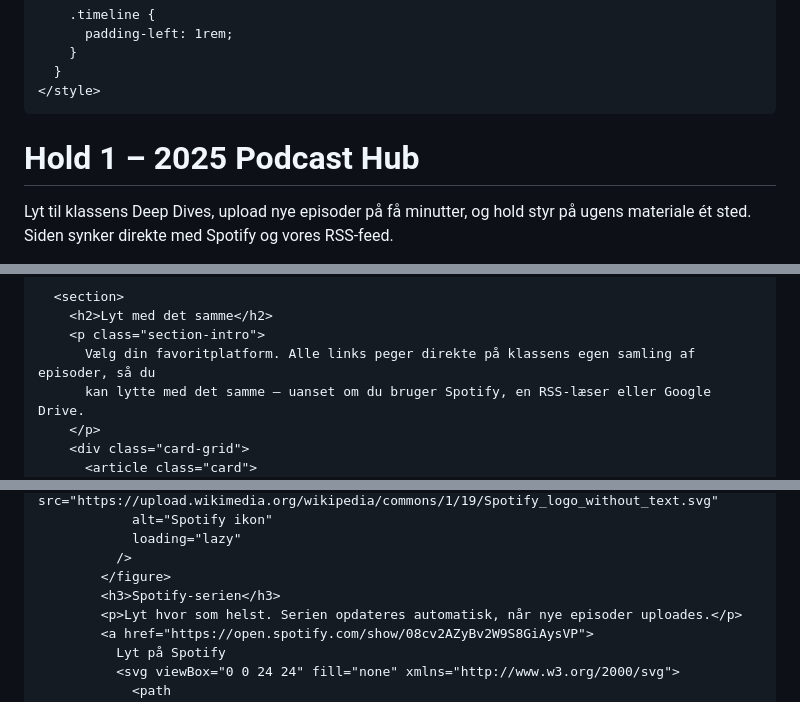
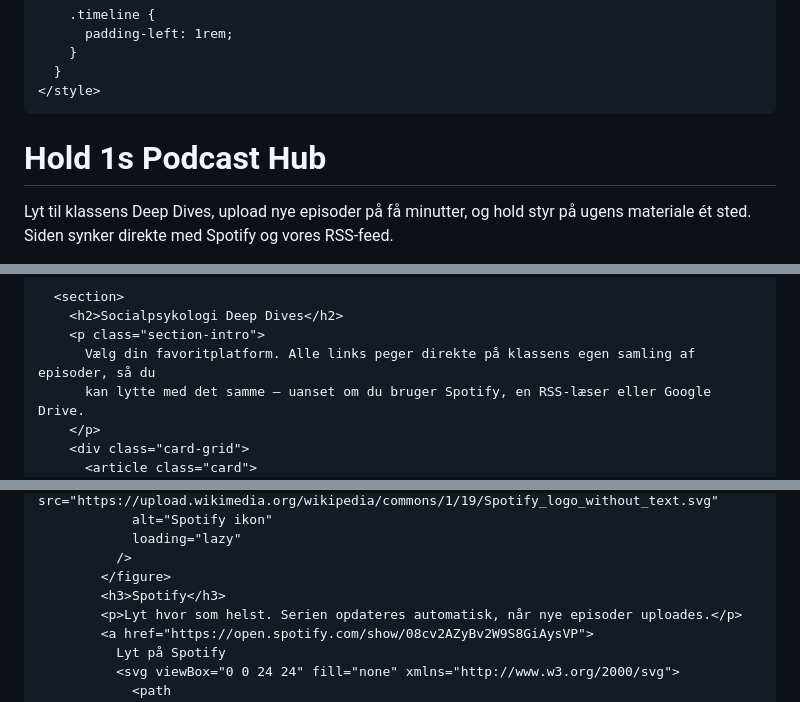
Before and after one commit to ennuiweb/psyk-podcast, a Markdown page: README.md, 3 parts joined by grey strips. Rendered like a GitHub page.

```diff
--- a/README.md
+++ b/README.md
@@ -370,7 +370,7 @@
     <main>
       <header class="hero">
         <div class="hero-content">
-          <h1>Hold 1 – 2025 Podcast Hub</h1>
+          <h1>Hold 1s Podcast Hub</h1>
           <p class="lead">
             Lyt til klassens Deep Dives, upload nye episoder på få minutter, og hold styr på ugens
             materiale ét sted. Siden synker direkte med Spotify og vores RSS-feed.
@@ -383,7 +379,7 @@
       </header>
 
       <section>
-        <h2>Lyt med det samme</h2>
+        <h2>Socialpsykologi Deep Dives</h2>
         <p class="section-intro">
           Vælg din favoritplatform. Alle links peger direkte på klassens egen samling af episoder, så du
           kan lytte med det samme – uanset om du bruger Spotify, en RSS-læser eller Google Drive.
@@ -413,7 +409,7 @@
                 loading="lazy"
               />
             </figure>
-            <h3>Spotify-serien</h3>
+            <h3>Spotify</h3>
             <p>Lyt hvor som helst. Serien opdateres automatisk, når nye episoder uploades.</p>
             <a href="https://open.spotify.com/show/08cv2AZyBv2W9S8GiAysVP">
               Lyt på Spotify
```
Also changed, not shown: other parts of README.md (+0 -4 lines).
